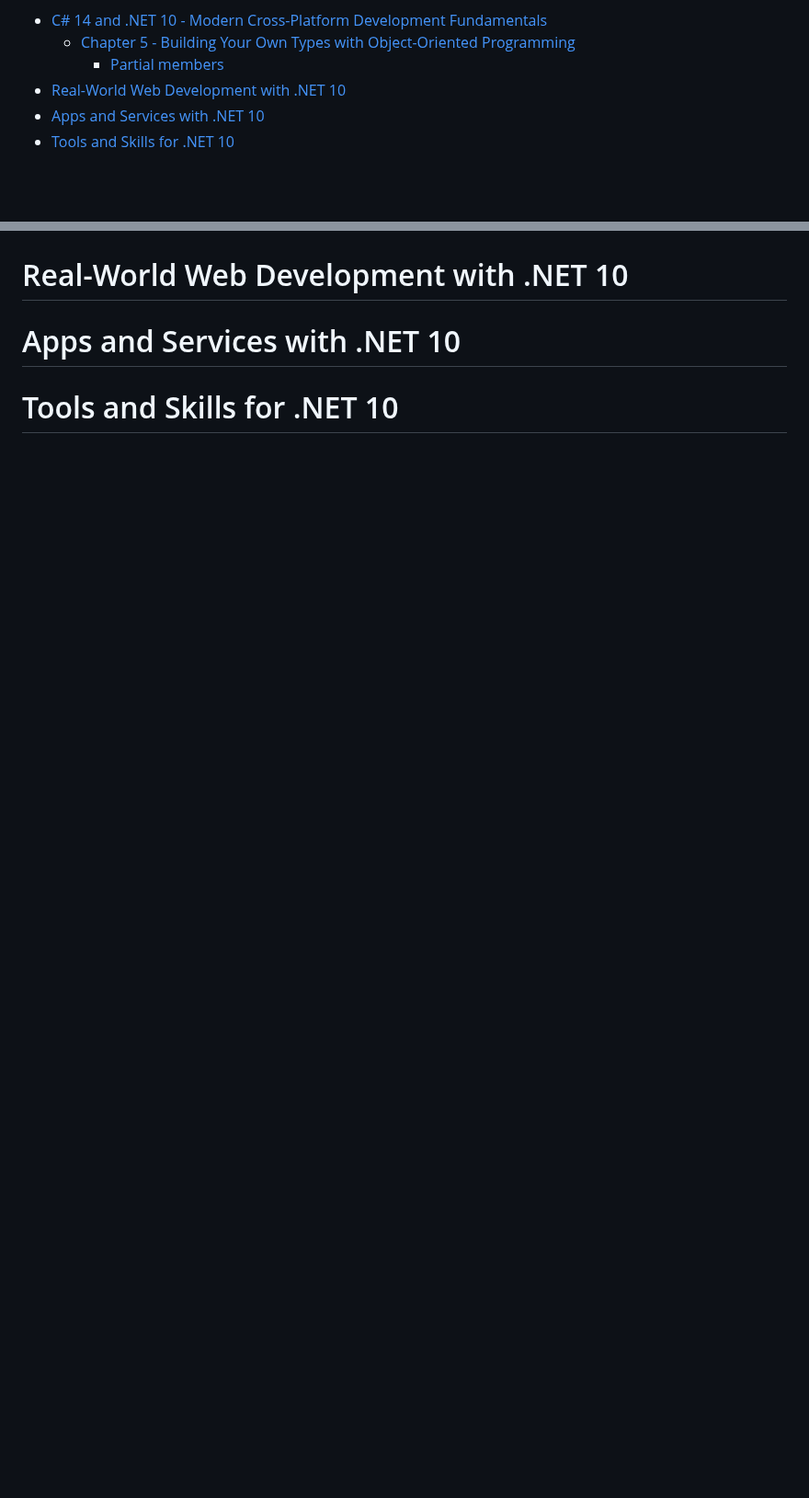
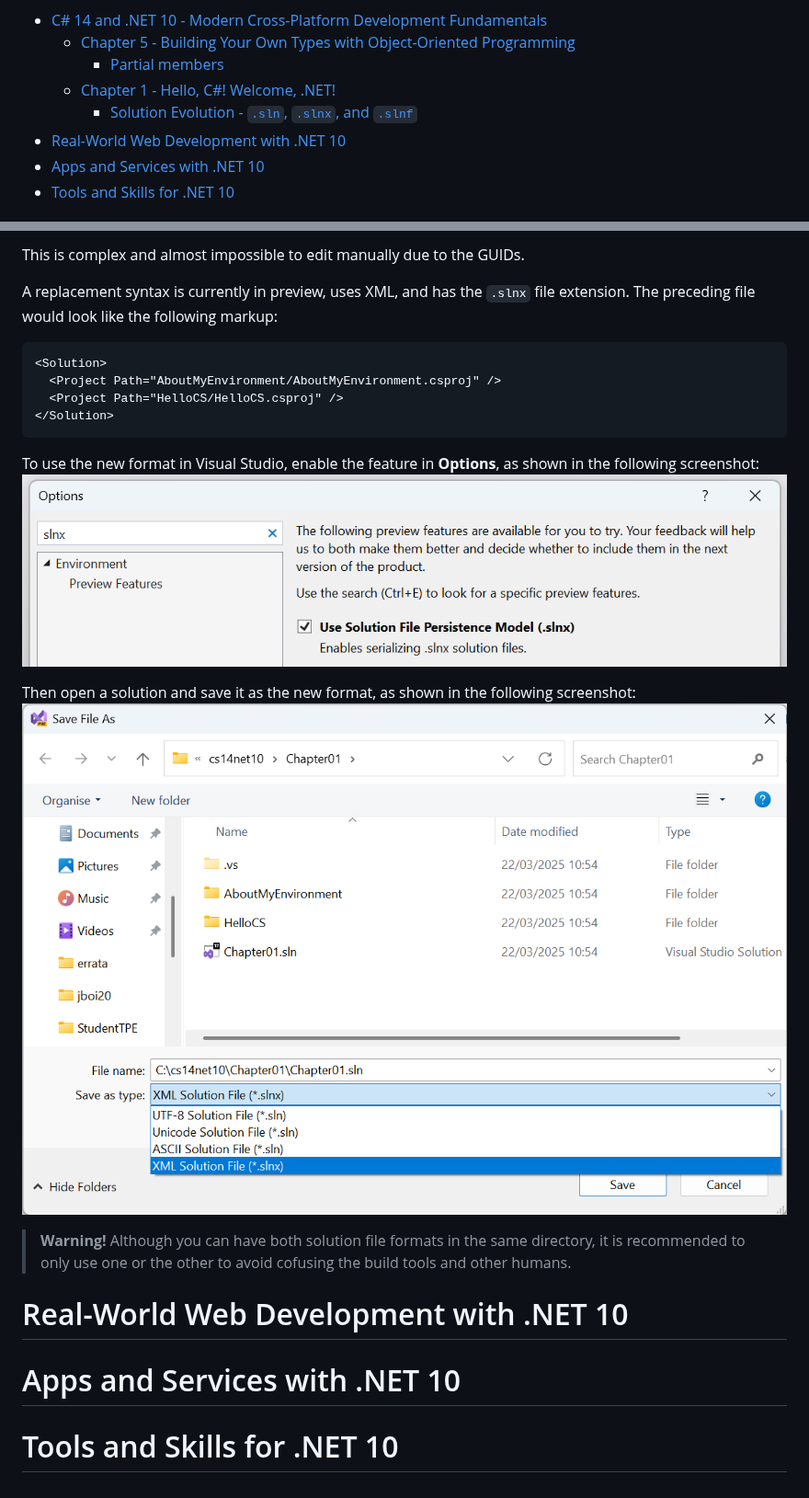
Before and after one commit to markjprice/markjprice, a Markdown page: articles/whats-new-in-net10-books.md, 2 parts joined by grey strips. Shown at 92% size. GitHub-like rendering; pictures changed too: articles/assets/slnx-options.png (added), articles/assets/slnx-save-as.png (added); blank space fills up the shorter version.

Commit message:
Add Solution Evolution section

````diff
--- a/articles/whats-new-in-net10-books.md
+++ b/articles/whats-new-in-net10-books.md
@@ -5,6 +5,8 @@ The .NET 10 editions of my quartet of .NET books cover the following new feature
 - [C# 14 and .NET 10 - Modern Cross-Platform Development Fundamentals](#c-14-and-net-10---modern-cross-platform-development-fundamentals)
   - [Chapter 5 - Building Your Own Types with Object-Oriented Programming](#chapter-5---building-your-own-types-with-object-oriented-programming)
     - [Partial members](#partial-members)
+  - [Chapter 1 - Hello, C#! Welcome, .NET!](#chapter-1---hello-c-welcome-net)
+    - [Solution Evolution - `.sln`, `.slnx`, and `.slnf`](#solution-evolution---sln-slnx-and-slnf)
 - [Real-World Web Development with .NET 10](#real-world-web-development-with-net-10)
 - [Apps and Services with .NET 10](#apps-and-services-with-net-10)
 - [Tools and Skills for .NET 10](#tools-and-skills-for-net-10)
@@ -56,3 +96,23 @@ Learn more from the Microsoft Learn documentation:
+This is complex and almost impossible to edit manually due to the GUIDs.
+
+A replacement syntax is currently in preview, uses XML, and has the `.slnx` file extension. The preceding file would look like the following markup:
+```xml
+<Solution>
+  <Project Path="AboutMyEnvironment/AboutMyEnvironment.csproj" />
+  <Project Path="HelloCS/HelloCS.csproj" />
+</Solution>
+```
+
+To use the new format in Visual Studio, enable the feature in **Options**, as shown in the following screenshot:
+![Enabling .slnx format in Visual Studio | Options](assets/slnx-options.png)
+
+Then open a solution and save it as the new format, as shown in the following screenshot:
+![Saving a solution using the .slnx format](assets/slnx-save-as.png)
+
+> **Warning!** Although you can have both solution file formats in the same directory, it is recommended to only use one or the other to avoid cofusing the build tools and other humans.
+
+
+
 # Real-World Web Development with .NET 10
 
 
````
Also changed, not shown: other parts of articles/whats-new-in-net10-books.md (+38 -0 lines).
